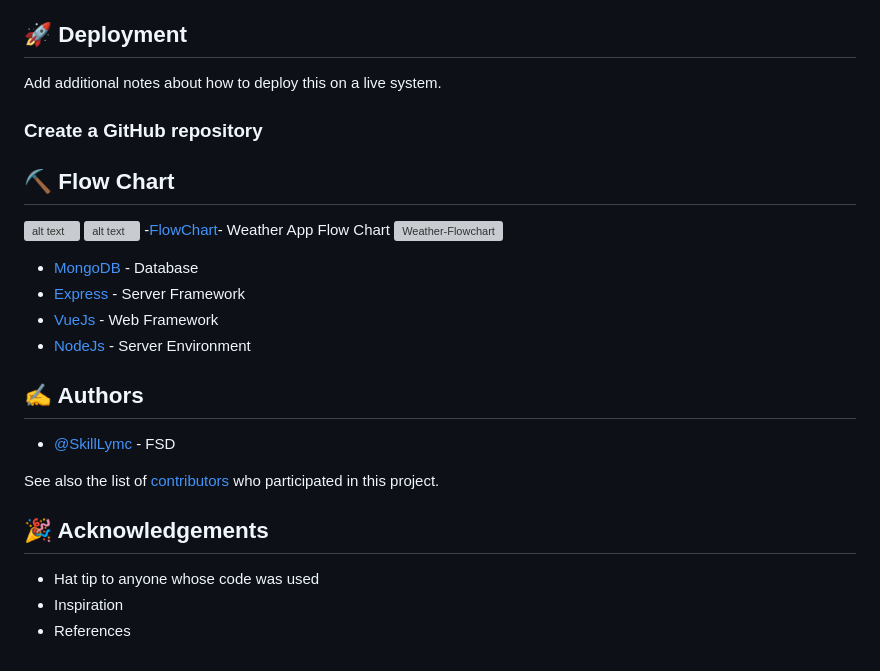
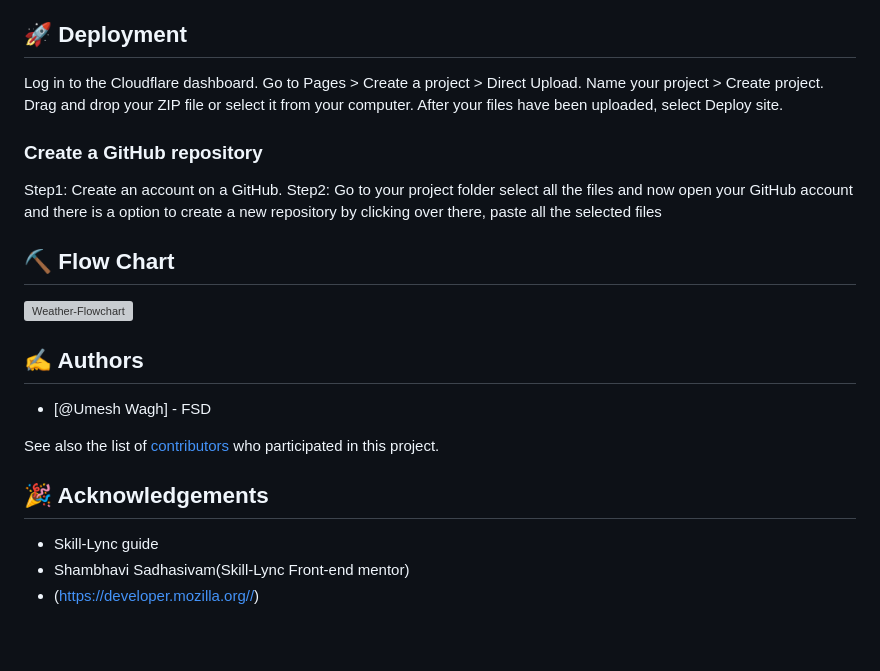
Before and after one commit to umesh-wagh/weather-app, a Markdown page: README.md, the part around the change. Drawn GitHub-style; grey boxes are pictures that could not be loaded.

```diff
--- a/README.md
+++ b/README.md
@@ -80,26 +80,23 @@ In case if there is no internet connection then app will not load API data.
 Application interface is quite user friendly that any common user will let know that how to use the application because there application structure is made in such a way that user just has to enter the city name and by pressing the Enter button user will get the weather API data of that location.
 
 ## 🚀 Deployment <a name = "deployment"></a>
-Add additional notes about how to deploy this on a live system.
+Log in to the Cloudflare dashboard.
+Go to Pages > Create a project > Direct Upload.
+Name your project > Create project.
+Drag and drop your ZIP file or select it from your computer.
+After your files have been uploaded, select Deploy site.
 ### Create a GitHub repository
+  Step1: Create an account on a GitHub.
+  Step2: Go to your project folder select all the files and now open your GitHub account and there is a option to create a new repository by clicking over there, paste all the selected files
 
 ## ⛏️ Flow Chart <a name = "flowchart"></a>
-![alt text](https://github.com/[umesh-wagh]/[weather-app]/blob/[main]/Weather-Flowchart.png?raw=true)
-![alt text](https://github.com/[umesh-wagh]/[weather-app]/blob/[main]/Weather-Flowchart.png?raw=true)
--[FlowChart](https://github.com/umesh-wagh/weather-app/blob/cf78404218dd42dd442e0a2185005a03b5ff1b24/Weather-Flowchart.png)- Weather App Flow Chart
 ![Weather-Flowchart](https://user-images.githubusercontent.com/110533392/229402773-fedd71a0-e69c-47ce-bdc3-56e9a54be0ad.png)
-
-- [MongoDB](https://www.mongodb.com/) - Database
-- [Express](https://expressjs.com/) - Server Framework
-- [VueJs](https://vuejs.org/) - Web Framework
-- [NodeJs](https://nodejs.org/en/) - Server Environment
-
 ## ✍️ Authors <a name = "authors"></a>
-- [@SkillLymc](https://github.com/kylelobo) - FSD
+- [@Umesh Wagh] - FSD
 
 See also the list of [contributors](https://github.com/kylelobo/The-Documentation-Compendium/contributors) who participated in this project.
 
 ## 🎉 Acknowledgements <a name = "acknowledgement"></a>
-- Hat tip to anyone whose code was used
-- Inspiration
-- References
+- Skill-Lync guide
+- Shambhavi Sadhasivam(Skill-Lync Front-end mentor)
+- (https://developer.mozilla.org//)
```
